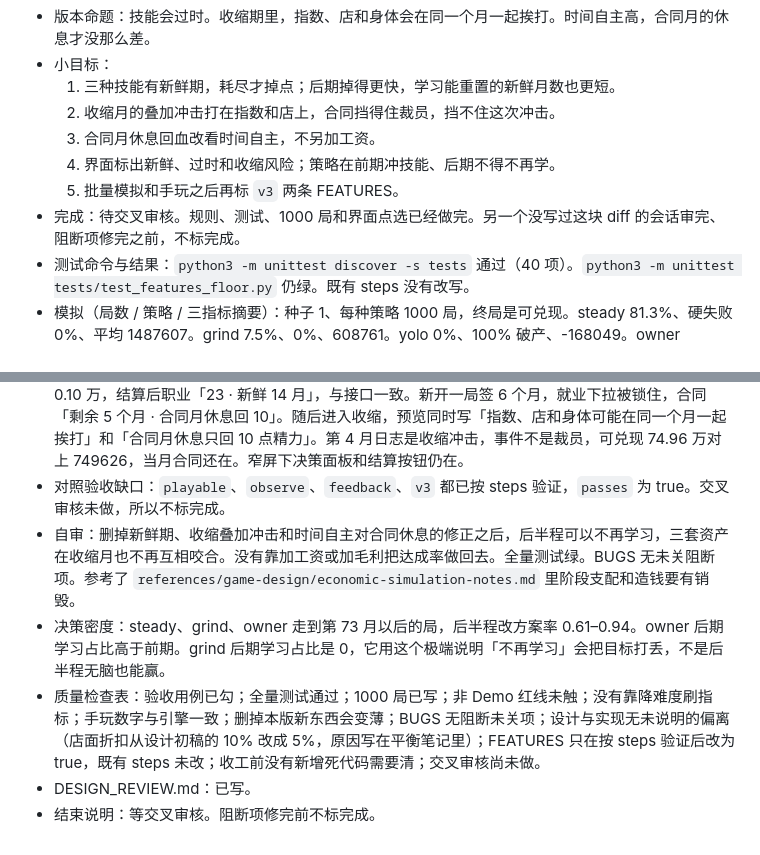
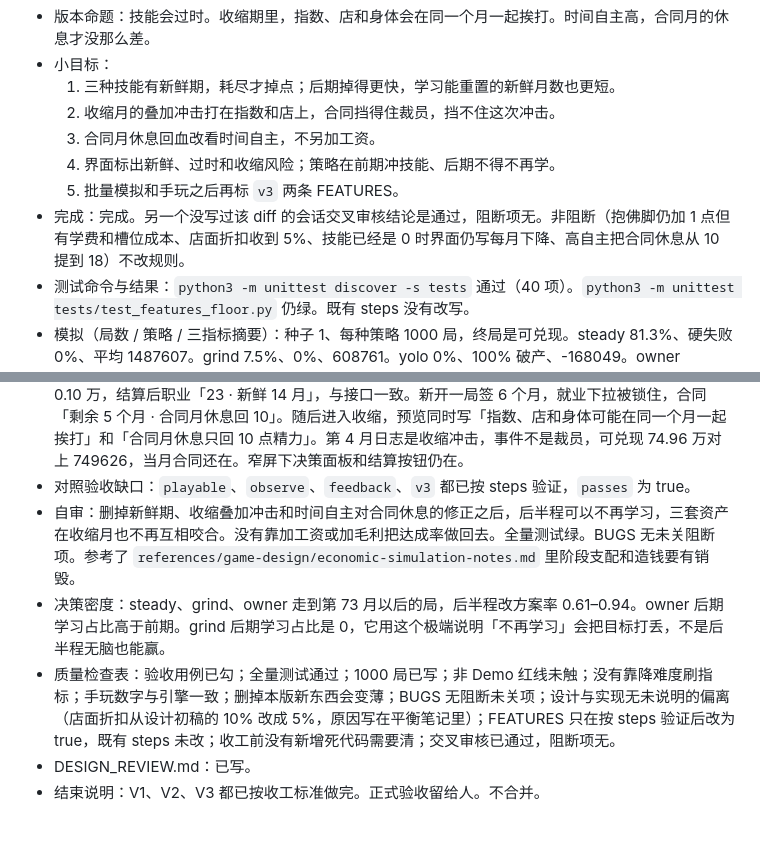
Before and after one commit to ComeCatchMoonLa/cursor-harness-money-sim, a Markdown page: PROGRESS.md, 2 parts joined by grey strips. GitHub-like rendering.

Commit message:
标上 V3 完成：交叉审核通过，没有阻断项
另一个没写过这块 diff 的会话复核了测试和 200 局。非阻断意见不改规则。

Co-authored-by: CatchMoon <ComeCatchMoonLa@users.noreply.github.com>

```diff
--- a/PROGRESS.md
+++ b/PROGRESS.md
@@ -54,7 +54,7 @@
   3. 合同月休息回血改看时间自主，不另加工资。
   4. 界面标出新鲜、过时和收缩风险；策略在前期冲技能、后期不得不再学。
   5. 批量模拟和手玩之后再标 `v3` 两条 FEATURES。
-- 完成：待交叉审核。规则、测试、1000 局和界面点选已经做完。另一个没写过这块 diff 的会话审完、阻断项修完之前，不标完成。
+- 完成：完成。另一个没写过该 diff 的会话交叉审核结论是通过，阻断项无。非阻断（抱佛脚仍加 1 点但有学费和槽位成本、店面折扣收到 5%、技能已经是 0 时界面仍写每月下降、高自主把合同休息从 10 提到 18）不改规则。
 - 测试命令与结果：`python3 -m unittest discover -s tests` 通过（40 项）。`python3 -m unittest tests/test_features_floor.py` 仍绿。既有 steps 没有改写。
 - 模拟（局数 / 策略 / 三指标摘要）：种子 1、每种策略 1000 局，终局是可兑现。steady 81.3%、硬失败 0%、平均 1487607。grind 7.5%、0%、608761。yolo 0%、100% 破产、-168049。owner 10.1%、0%、1019361。没有三项同时最好的策略，没有超过 600 万的终局。steady 后期学习占比 0.17，owner 后期 0.33、高于自己的前期 0.22。走到后半程的局，改方案率 0.61–0.94。详见 `docs/dev/测试/v3-balance.md`。
 - 自主洞察（若有）：问题 → 修改 → 数据是否改善：续新鲜如果仍按完整学习公式加技能，200 局里 steady 会到 92.5%。改成新鲜剩 3 个月以内或技能已到 56 时只加 1 点，1000 局 steady 回到 81.3%。店主不续职业时达成率大约 2%；让它分槽续职业之后又曾到 36.5%，被同一个 +1 上限按住。收缩冲击里店的额外折扣从 10% 改成 5%，因为店本来就有受挫。1000 局店主 10.1%，平均可兑现仍低于续职业的上班路径。grind 从 V2 的 29.1% 掉到 7.5%，没有给它加薪。
@@ -63,9 +63,9 @@
 - What changed: 技能有新鲜期；收缩月把指数、店和看病叠在一起；合同月休息回血改看时间自主。抱佛脚只加 1 点。店主会分槽续职业。收缩冲击里的店面折扣定为 5%。
 - Why: V2 结尾写过，技能不过时，后半程可以不再学习；收缩期的坏事也是分开掷的。本版改的是这件事。店主达成率没有靠上调毛利做回去。
 - 手玩记录：`python3 -m money_sim.server` 打开 http://127.0.0.1:8765 。开局可兑现 72.00 万，职业「24 · 新鲜 18 月」，合同行写「合同月休息回 10」，与 `/api/state` 的 720000、`career_fresh` 18、`contract_rest` 10 一致。全职休息连打到第 21 月，界面「22 · 过时，每月 -1」，可兑现 70.23 万，对上职业 22、新鲜 0、702278，日志有「职业技能过时」。把时间槽改成学习职业，预览学费 0.10 万，结算后职业「23 · 新鲜 14 月」，与接口一致。新开一局签 6 个月，就业下拉被锁住，合同「剩余 5 个月 · 合同月休息回 10」。随后进入收缩，预览同时写「指数、店和身体可能在同一个月一起挨打」和「合同月休息只回 10 点精力」。第 4 月日志是收缩冲击，事件不是裁员，可兑现 74.96 万对上 749626，当月合同还在。窄屏下决策面板和结算按钮仍在。
-- 对照验收缺口：`playable`、`observe`、`feedback`、`v3` 都已按 steps 验证，`passes` 为 true。交叉审核未做，所以不标完成。
+- 对照验收缺口：`playable`、`observe`、`feedback`、`v3` 都已按 steps 验证，`passes` 为 true。
 - 自审：删掉新鲜期、收缩叠加冲击和时间自主对合同休息的修正之后，后半程可以不再学习，三套资产在收缩月也不再互相咬合。没有靠加工资或加毛利把达成率做回去。全量测试绿。BUGS 无未关阻断项。参考了 `references/game-design/economic-simulation-notes.md` 里阶段支配和造钱要有销毁。
 - 决策密度：steady、grind、owner 走到第 73 月以后的局，后半程改方案率 0.61–0.94。owner 后期学习占比高于前期。grind 后期学习占比是 0，它用这个极端说明「不再学习」会把目标打丢，不是后半程无脑也能赢。
-- 质量检查表：验收用例已勾；全量测试通过；1000 局已写；非 Demo 红线未触；没有靠降难度刷指标；手玩数字与引擎一致；删掉本版新东西会变薄；BUGS 无阻断未关项；设计与实现无未说明的偏离（店面折扣从设计初稿的 10% 改成 5%，原因写在平衡笔记里）；FEATURES 只在按 steps 验证后改为 true，既有 steps 未改；收工前没有新增死代码需要清；交叉审核尚未做。
+- 质量检查表：验收用例已勾；全量测试通过；1000 局已写；非 Demo 红线未触；没有靠降难度刷指标；手玩数字与引擎一致；删掉本版新东西会变薄；BUGS 无阻断未关项；设计与实现无未说明的偏离（店面折扣从设计初稿的 10% 改成 5%，原因写在平衡笔记里）；FEATURES 只在按 steps 验证后改为 true，既有 steps 未改；收工前没有新增死代码需要清；交叉审核已通过，阻断项无。
 - DESIGN_REVIEW.md：已写。
-- 结束说明：等交叉审核。阻断项修完前不标完成。
+- 结束说明：V1、V2、V3 都已按收工标准做完。正式验收留给人。不合并。
```
Also changed, not shown: 1 other file.
